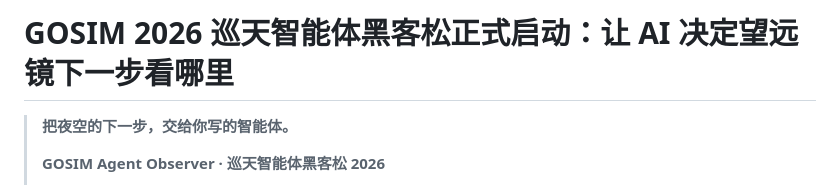
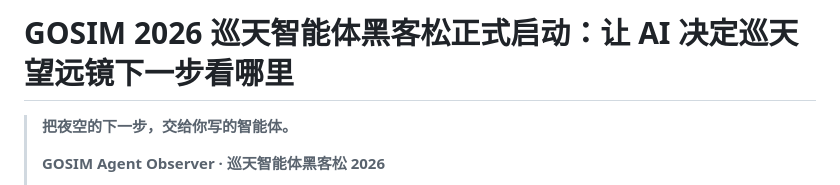
Before and after one commit to cnbison/AgentObserver, a Markdown page: articles/agent-observer-promo-02-正式.md, the part around the change. Drawn GitHub-style.

```diff
--- a/articles/agent-observer-promo-02-正式.md
+++ b/articles/agent-observer-promo-02-正式.md
@@ -1,4 +1,4 @@
-# GOSIM 2026 巡天智能体黑客松正式启动：让 AI 决定望远镜下一步看哪里
+# GOSIM 2026 巡天智能体黑客松正式启动：让 AI 决定巡天望远镜下一步看哪里
 
 > **把夜空的下一步，交给你写的智能体。**
 >
```
Also changed, not shown: CHANGELOG.md (+9 -0 lines).
